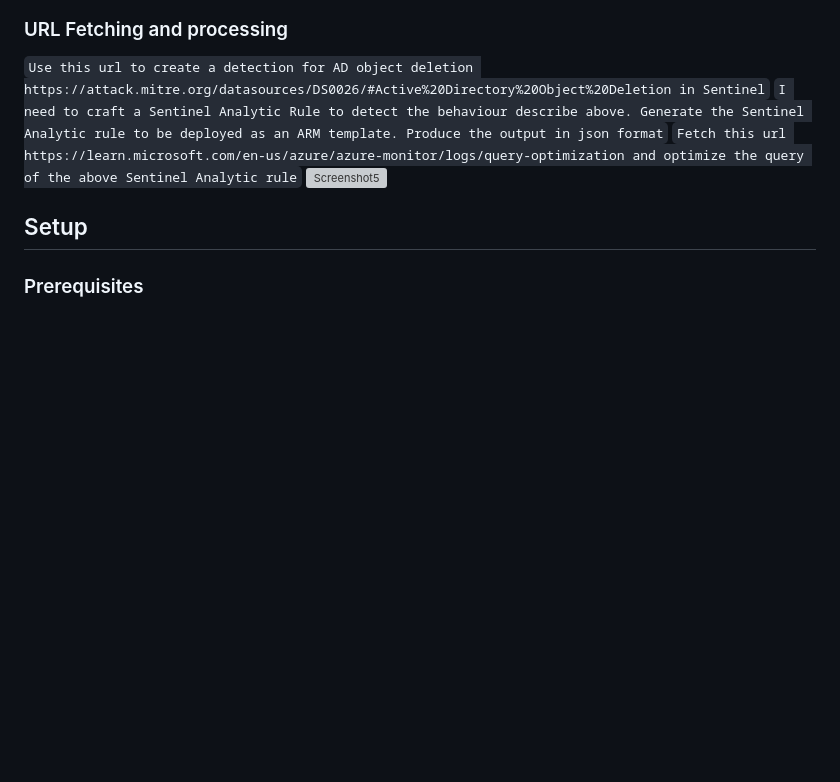
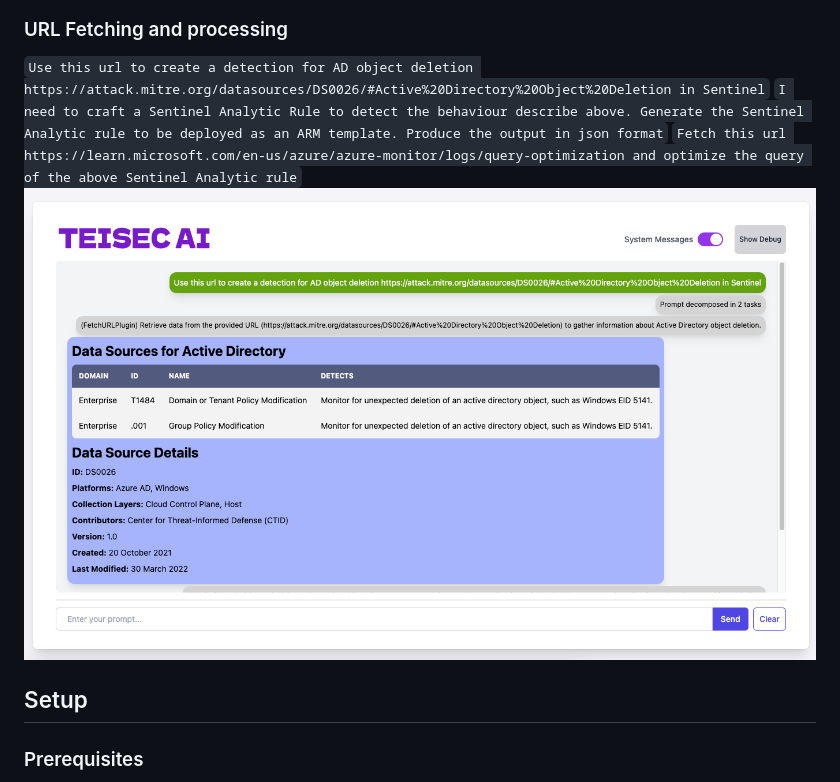
Before and after one commit to jguimera/SecAIAssistant, a Markdown page: README.md, the part around the change. Drawn GitHub-style; blank space fills up the shorter version; grey boxes are pictures that could not be loaded.

Commit message:
Image URL fix

```diff
--- a/README.md
+++ b/README.md
@@ -54,7 +54,7 @@ Below you can find some prompts inside a session:
 `Use this url to create a detection for AD object deletion https://attack.mitre.org/datasources/DS0026/#Active%20Directory%20Object%20Deletion in Sentinel`
 `I need to craft a Sentinel Analytic Rule to detect the behaviour describe above. Generate the Sentinel Analytic rule to be deployed as an ARM template. Produce the output in json format`
 `Fetch this url https://learn.microsoft.com/en-us/azure/azure-monitor/logs/query-optimization and optimize the query of the above Sentinel Analytic rule`
-![Screenshot5](./images/TeisecAgeng-FetchURL.png)
+![Screenshot5](./images/TeisecAgent-FetchURL.png)
 
 ## Setup
 
```
